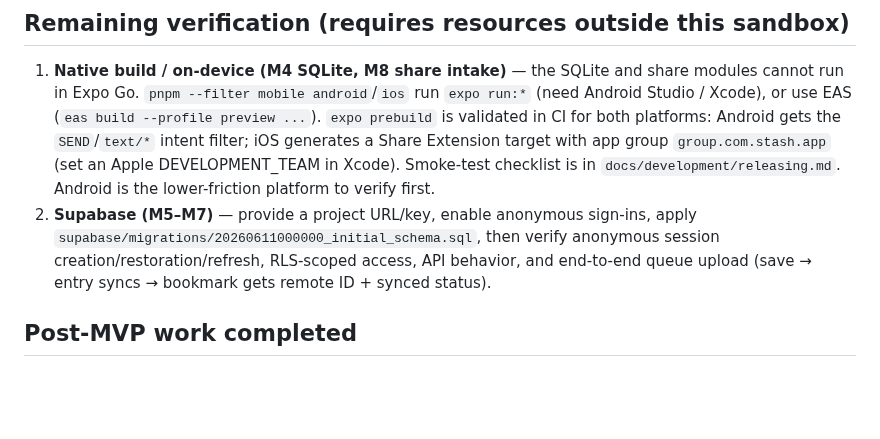
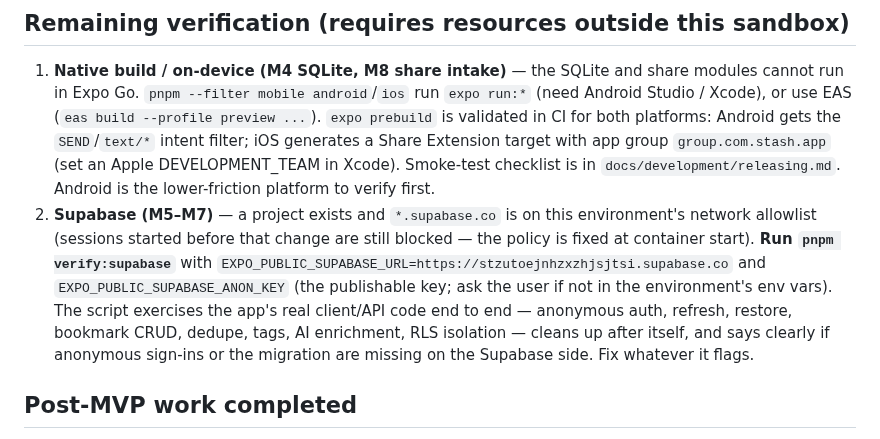
Before and after one commit to stlim0727/stash, a Markdown page: AGENTS.md, the part around the change. Drawn GitHub-style; blank space fills up the shorter version.

Commit message:
Document the Supabase verification handoff for the next session
https://claude.ai/code/session_01RiRUWZqhWMmzPbYG3Hffcv

```diff
--- a/AGENTS.md
+++ b/AGENTS.md
@@ -21,7 +21,7 @@ This file captures the project state and working conventions so any agent (Codex
 ## Remaining verification (requires resources outside this sandbox)
 
 1. **Native build / on-device (M4 SQLite, M8 share intake)** — the SQLite and share modules cannot run in Expo Go. `pnpm --filter mobile android`/`ios` run `expo run:*` (need Android Studio / Xcode), or use EAS (`eas build --profile preview ...`). `expo prebuild` is validated in CI for both platforms: Android gets the `SEND`/`text/*` intent filter; iOS generates a Share Extension target with app group `group.com.stash.app` (set an Apple DEVELOPMENT_TEAM in Xcode). Smoke-test checklist is in `docs/development/releasing.md`. Android is the lower-friction platform to verify first.
-2. **Supabase (M5–M7)** — provide a project URL/key, enable anonymous sign-ins, apply `supabase/migrations/20260611000000_initial_schema.sql`, then verify anonymous session creation/restoration/refresh, RLS-scoped access, API behavior, and end-to-end queue upload (save → entry syncs → bookmark gets remote ID + synced status).
+2. **Supabase (M5–M7)** — a project exists and `*.supabase.co` is on this environment's network allowlist (sessions started before that change are still blocked — the policy is fixed at container start). **Run `pnpm verify:supabase`** with `EXPO_PUBLIC_SUPABASE_URL=https://stzutoejnhzxzhjsjtsi.supabase.co` and `EXPO_PUBLIC_SUPABASE_ANON_KEY` (the publishable key; ask the user if not in the environment's env vars). The script exercises the app's real client/API code end to end — anonymous auth, refresh, restore, bookmark CRUD, dedupe, tags, AI enrichment, RLS isolation — cleans up after itself, and says clearly if anonymous sign-ins or the migration are missing on the Supabase side. Fix whatever it flags.
 
 ## Post-MVP work completed
 
```
